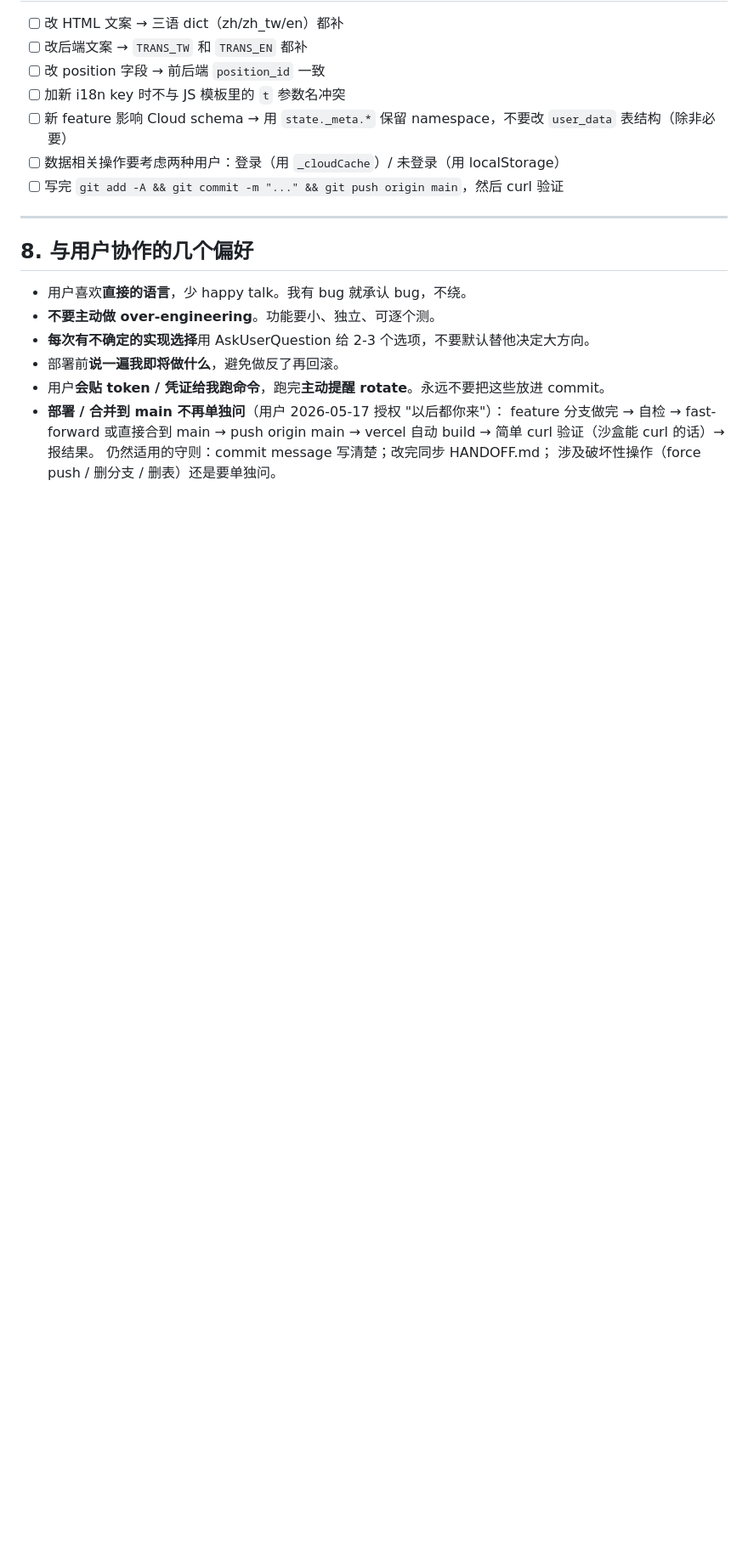
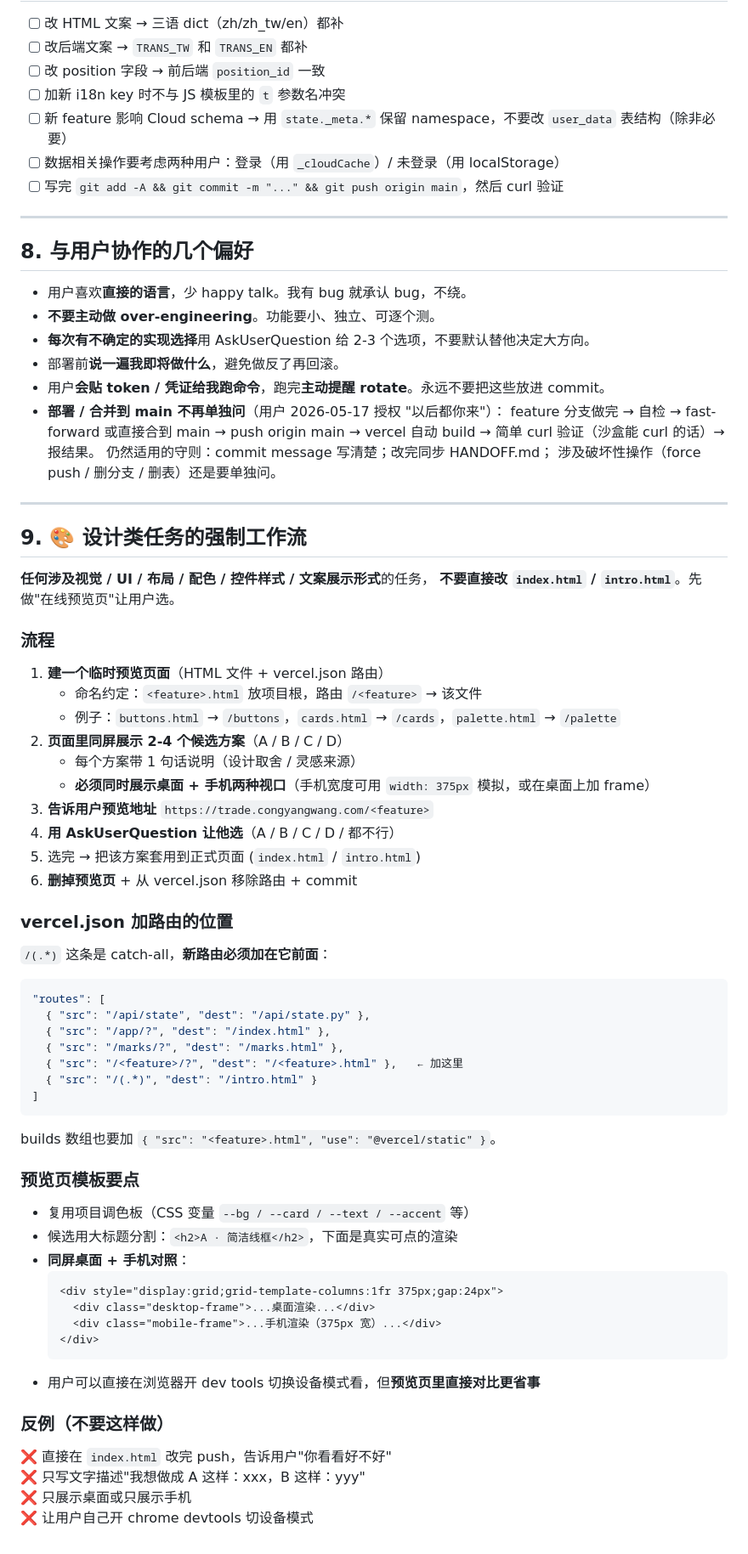
Before and after one commit to genki3ng/option-analysis-platform, a Markdown page: CLAUDE.md, the part around the change. Shown at 85% size. Drawn GitHub-style; blank space fills up the shorter version.

Commit message:
docs: 加设计类任务的强制预览页工作流约定
用户要求：以后涉及 UI / 视觉 / 布局 / 配色 / 控件样式的任务，
不要直接改正式页面，先做在线预览页：
- /<feature> 路由 → <feature>.html
- 同屏展示 2-4 个方案 × 桌面 + 手机两种视口
- 用户选完再套用到 index/intro.html，然后删预览
- CLAUDE.md 第 9 节给出完整流程 + vercel.json 路由位置 + 模板要点
- HANDOFF.md 顶部置顶提醒后续 session

````diff
--- a/CLAUDE.md
+++ b/CLAUDE.md
@@ -222,3 +222,59 @@ curl -s "https://trade.congyangwang.com/app?_=$(date +%s)" | grep -c "<你的新
   vercel 自动 build → 简单 curl 验证（沙盒能 curl 的话）→ 报结果。
   仍然适用的守则：commit message 写清楚；改完同步 HANDOFF.md；
   涉及破坏性操作（force push / 删分支 / 删表）还是要单独问。
+
+---
+
+## 9. 🎨 设计类任务的强制工作流
+
+**任何涉及视觉 / UI / 布局 / 配色 / 控件样式 / 文案展示形式**的任务，
+**不要直接改 `index.html` / `intro.html`**。先做"在线预览页"让用户选。
+
+### 流程
+
+1. **建一个临时预览页面**（HTML 文件 + vercel.json 路由）
+   - 命名约定：`<feature>.html` 放项目根，路由 `/<feature>` → 该文件
+   - 例子：`buttons.html` → `/buttons`，`cards.html` → `/cards`，`palette.html` → `/palette`
+2. **页面里同屏展示 2-4 个候选方案**（A / B / C / D）
+   - 每个方案带 1 句话说明（设计取舍 / 灵感来源）
+   - **必须同时展示桌面 + 手机两种视口**（手机宽度可用 `width: 375px` 模拟，或在桌面上加 frame）
+3. **告诉用户预览地址** `https://trade.congyangwang.com/<feature>`
+4. **用 AskUserQuestion 让他选**（A / B / C / D / 都不行）
+5. 选完 → 把该方案套用到正式页面 (`index.html` / `intro.html`)
+6. **删掉预览页** + 从 vercel.json 移除路由 + commit
+
+### vercel.json 加路由的位置
+
+`/(.*)` 这条是 catch-all，**新路由必须加在它前面**：
+
+```json
+"routes": [
+  { "src": "/api/state", "dest": "/api/state.py" },
+  { "src": "/app/?", "dest": "/index.html" },
+  { "src": "/marks/?", "dest": "/marks.html" },
+  { "src": "/<feature>/?", "dest": "/<feature>.html" },   ← 加这里
+  { "src": "/(.*)", "dest": "/intro.html" }
+]
+```
+
+builds 数组也要加 `{ "src": "<feature>.html", "use": "@vercel/static" }`。
+
+### 预览页模板要点
+
+- 复用项目调色板（CSS 变量 `--bg / --card / --text / --accent` 等）
+- 候选用大标题分割：`<h2>A · 简洁线框</h2>`，下面是真实可点的渲染
+- **同屏桌面 + 手机对照**：
+  ```html
+  <div style="display:grid;grid-template-columns:1fr 375px;gap:24px">
+    <div class="desktop-frame">...桌面渲染...</div>
+    <div class="mobile-frame">...手机渲染（375px 宽）...</div>
+  </div>
+  ```
+- 用户可以直接在浏览器开 dev tools 切换设备模式看，但**预览页里直接对比更省事**
+
+### 反例（不要这样做）
+
+❌ 直接在 `index.html` 改完 push，告诉用户"你看看好不好"
+❌ 只写文字描述"我想做成 A 这样：xxx，B 这样：yyy"
+❌ 只展示桌面或只展示手机
+❌ 让用户自己开 chrome devtools 切设备模式
````
Also changed, not shown: HANDOFF.md (+8 -0 lines).
